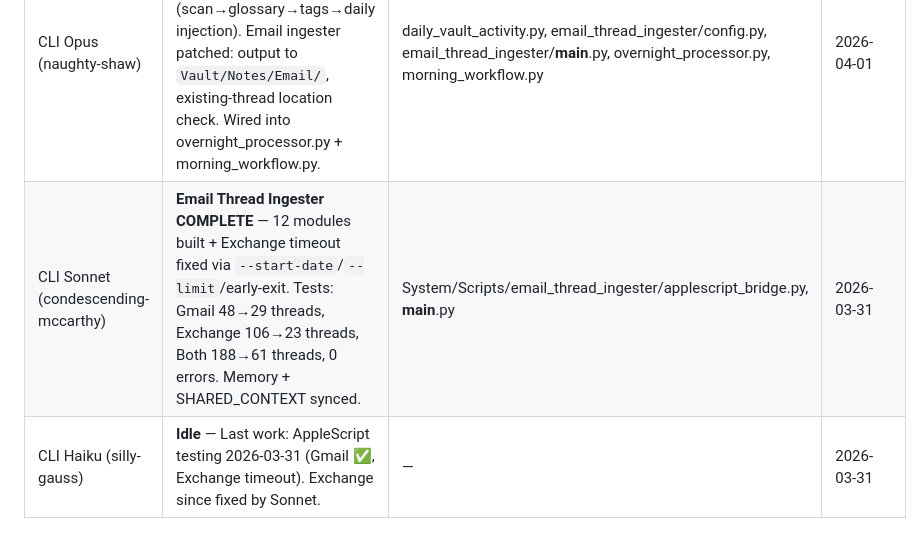
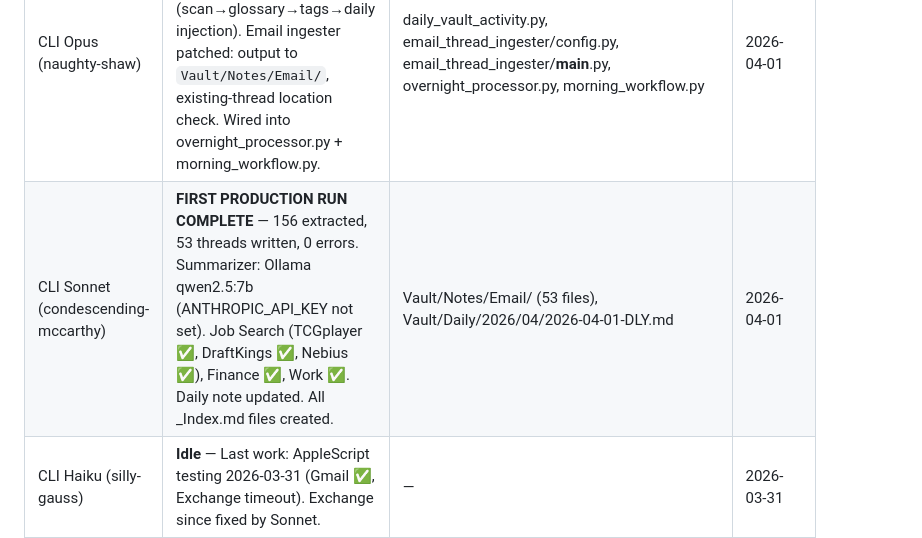
Before and after one commit to eiriktheyounger/theVault, a Markdown page: .agents/SHARED_CONTEXT.md, the part around the change. GitHub-like rendering.

Commit message:
auto: 2026-04-01_08:08:31

```diff
--- a/.agents/SHARED_CONTEXT.md
+++ b/.agents/SHARED_CONTEXT.md
@@ -7,7 +7,7 @@ _All Claude sessions (Desktop Opus/Sonnet/Haiku + CLI) should read this at start
 | Session | Working On | Files Touched | Updated |
 |---------|-----------|---------------|---------|
 | CLI Opus (naughty-shaw) | **Daily Vault Activity Tracker BUILT** — `daily_vault_activity.py` (scan→glossary→tags→daily injection). Email ingester patched: output to `Vault/Notes/Email/`, existing-thread location check. Wired into overnight_processor.py + morning_workflow.py. | daily_vault_activity.py, email_thread_ingester/config.py, email_thread_ingester/__main__.py, overnight_processor.py, morning_workflow.py | 2026-04-01 |
-| CLI Sonnet (condescending-mccarthy) | **Email Thread Ingester COMPLETE** — 12 modules built + Exchange timeout fixed via `--start-date`/`--limit`/early-exit. Tests: Gmail 48→29 threads, Exchange 106→23 threads, Both 188→61 threads, 0 errors. Memory + SHARED_CONTEXT synced. | System/Scripts/email_thread_ingester/applescript_bridge.py, __main__.py | 2026-03-31 |
+| CLI Sonnet (condescending-mccarthy) | **FIRST PRODUCTION RUN COMPLETE** — 156 extracted, 53 threads written, 0 errors. Summarizer: Ollama qwen2.5:7b (ANTHROPIC_API_KEY not set). Job Search (TCGplayer ✅, DraftKings ✅, Nebius ✅), Finance ✅, Work ✅. Daily note updated. All _Index.md files created. | Vault/Notes/Email/ (53 files), Vault/Daily/2026/04/2026-04-01-DLY.md | 2026-04-01 |
 | CLI Haiku (silly-gauss) | **Idle** — Last work: AppleScript testing 2026-03-31 (Gmail ✅, Exchange timeout). Exchange since fixed by Sonnet. | — | 2026-03-31 |
 | Sonnet Desktop | **Building classify_content.py** | System/Scripts/Workflows/classify_content.py, rag_data/classification.db | 2026-03-30 |
 
```
